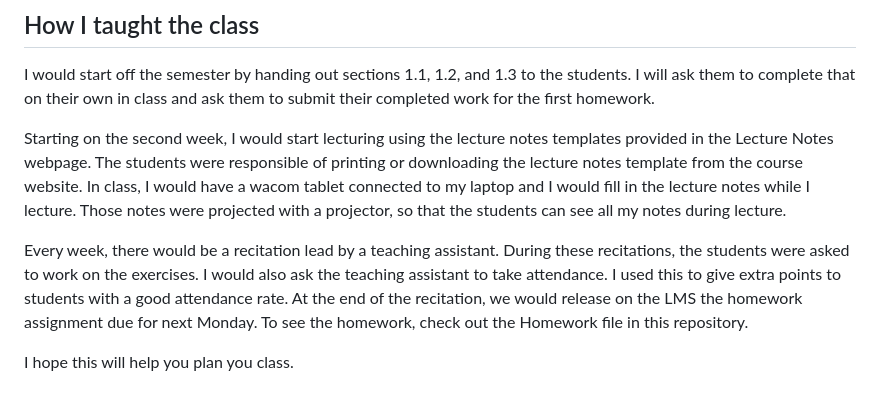
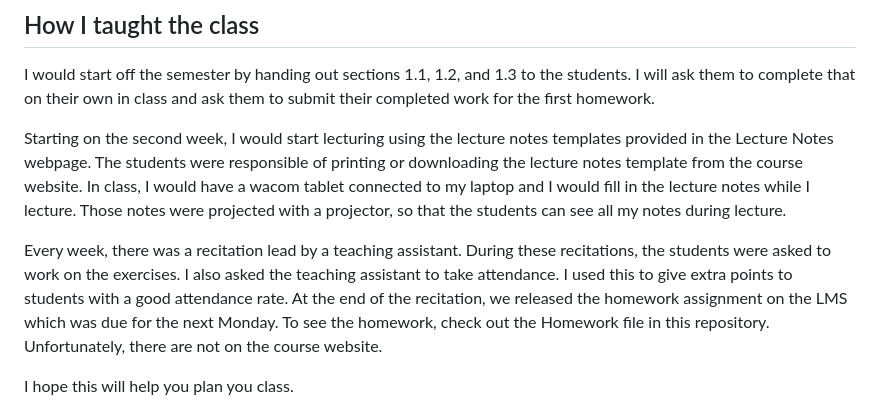
Before and after one commit to popa13/M241, a Markdown page: README.md, the part around the change. Drawn GitHub-style.

Commit message:
Update README.md
Corrected a small tense typo in some sections

```diff
--- a/README.md
+++ b/README.md
@@ -40,7 +40,7 @@ I would start off the semester by handing out sections 1.1, 1.2, and 1.3 to the
 
 Starting on the second week, I would start lecturing using the lecture notes templates provided in the Lecture Notes webpage. The students were responsible of printing or downloading the lecture notes template from the course website. In class, I would have a wacom tablet connected to my laptop and I would fill in the lecture notes while I lecture. Those notes were projected with a projector, so that the students can see all my notes during lecture.
 
-Every week, there would be a recitation lead by a teaching assistant. During these recitations, the students were asked to work on the exercises. I would also ask the teaching assistant to take attendance. I used this to give extra points to students with a good attendance rate. At the end of the recitation, we would release on the LMS the homework assignment due for next Monday. To see the homework, check out the Homework file in this repository.
+Every week, there was a recitation lead by a teaching assistant. During these recitations, the students were asked to work on the exercises. I also asked the teaching assistant to take attendance. I used this to give extra points to students with a good attendance rate. At the end of the recitation, we released the homework assignment on the LMS which was due for the next Monday. To see the homework, check out the Homework file in this repository. Unfortunately, there are not on the course website.
 
 I hope this will help you plan you class.
 
```
